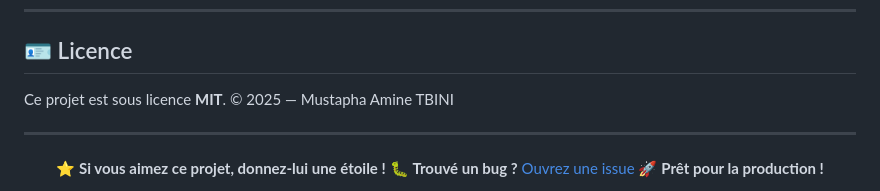
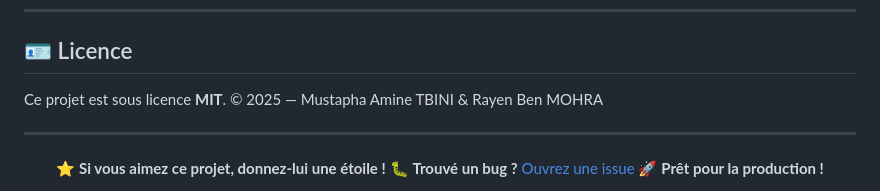
Before and after one commit to Pablo-100/synf_project, a Markdown page: README.md, the part around the change. GitHub-like rendering.

```diff
--- a/README.md
+++ b/README.md
@@ -347,7 +347,7 @@ php deploy.php
 ## 🪪 Licence
 
 Ce projet est sous licence **MIT**.
-© 2025 — Mustapha Amine TBINI
+© 2025 — Mustapha Amine TBINI & Rayen Ben MOHRA
 
 ---
 
```
